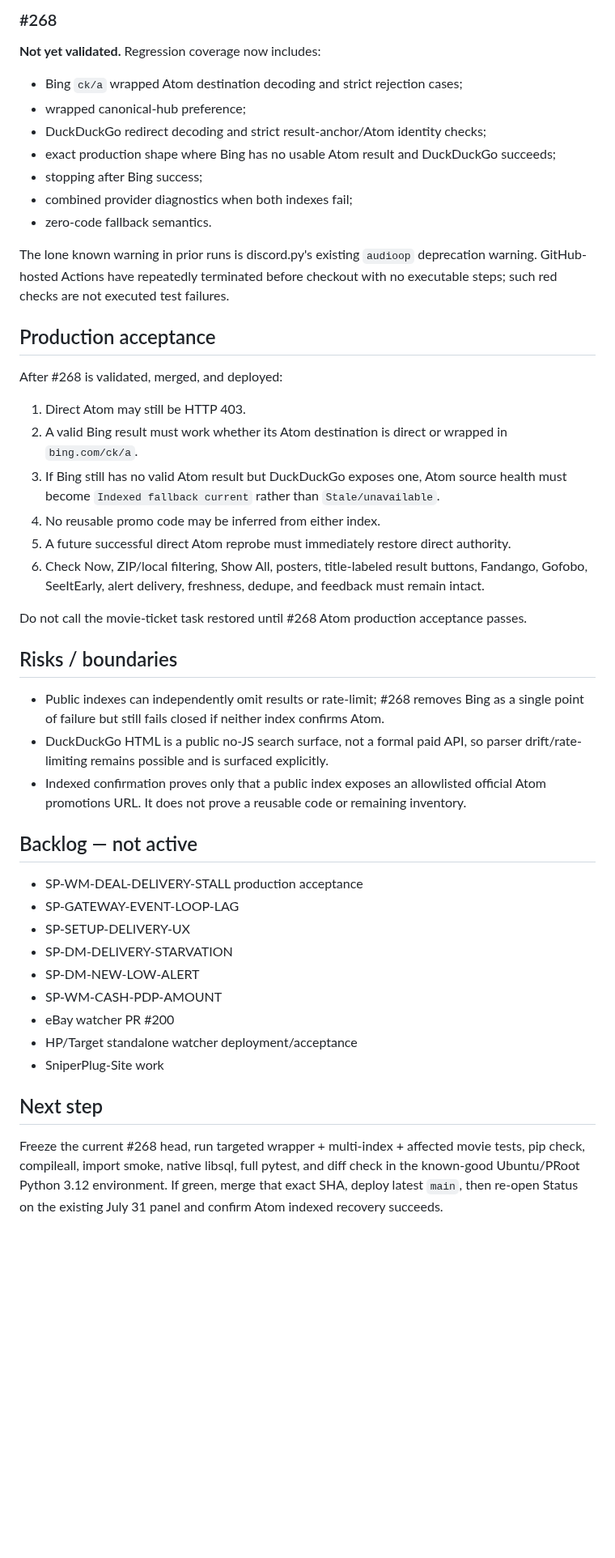
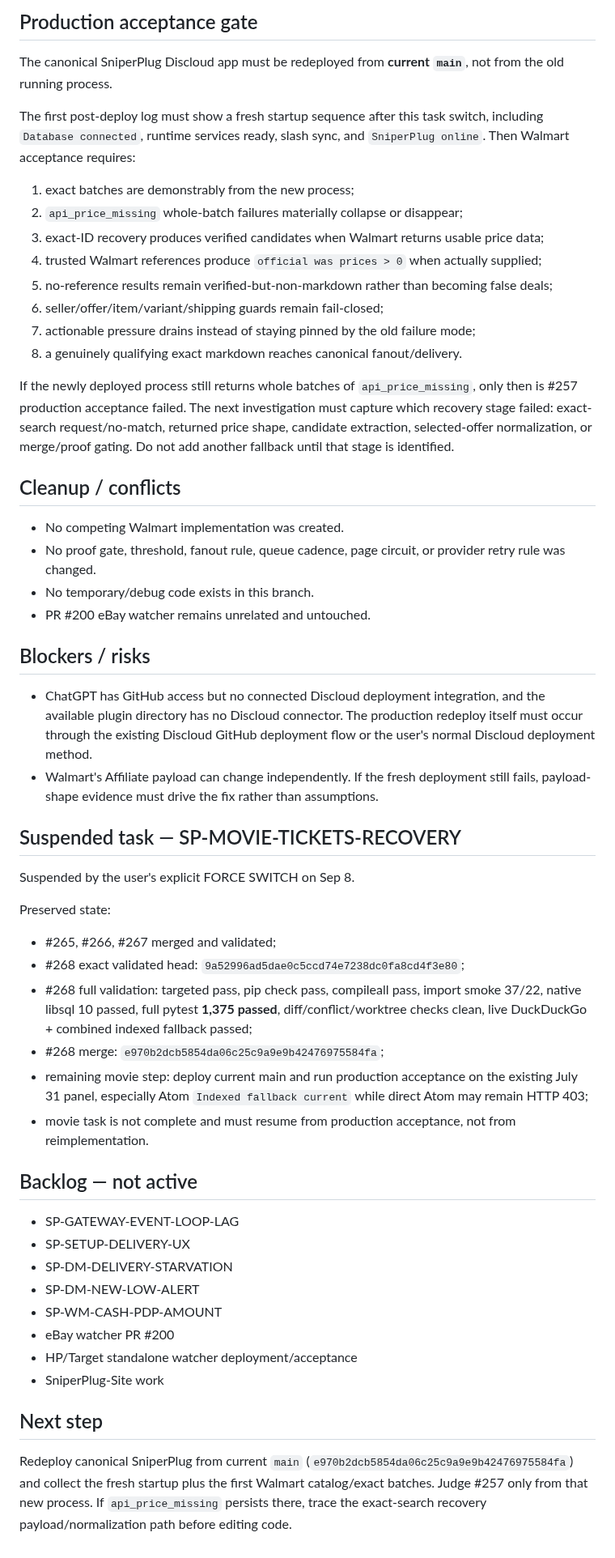
Before and after one commit to UglyGameFace/SniperPlug, a Markdown page: ACTIVE_TASK.md, the part around one of its changes. Shown at 81% size. GitHub-like rendering; blank space fills up the shorter version.

```diff
--- a/ACTIVE_TASK.md
+++ b/ACTIVE_TASK.md
@@ -97,34 +83,41 @@ Exact head `a7de3231f7089b0e956f99cb7e2f2d97dcf6db37`: targeted passed, pip chec
 
-### #268
-**Not yet validated.** Regression coverage now includes:
-- Bing `ck/a` wrapped Atom destination decoding and strict rejection cases;
-- wrapped canonical-hub preference;
-- DuckDuckGo redirect decoding and strict result-anchor/Atom identity checks;
-- exact production shape where Bing has no usable Atom result and DuckDuckGo succeeds;
-- stopping after Bing success;
-- combined provider diagnostics when both indexes fail;
-- zero-code fallback semantics.
+## Production acceptance gate
+The canonical SniperPlug Discloud app must be redeployed from **current `main`**, not from the old running process.
 
-The lone known warning in prior runs is discord.py's existing `audioop` deprecation warning. GitHub-hosted Actions have repeatedly terminated before checkout with no executable steps; such red checks are not executed test failures.
+The first post-deploy log must show a fresh startup sequence after this task switch, including `Database connected`, runtime services ready, slash sync, and `SniperPlug online`. Then Walmart acceptance requires:
+1. exact batches are demonstrably from the new process;
+2. `api_price_missing` whole-batch failures materially collapse or disappear;
+3. exact-ID recovery produces verified candidates when Walmart returns usable price data;
+4. trusted Walmart references produce `official was prices > 0` when actually supplied;
+5. no-reference results remain verified-but-non-markdown rather than becoming false deals;
+6. seller/offer/item/variant/shipping guards remain fail-closed;
+7. actionable pressure drains instead of staying pinned by the old failure mode;
+8. a genuinely qualifying exact markdown reaches canonical fanout/delivery.
 
-## Production acceptance
-After #268 is validated, merged, and deployed:
-1. Direct Atom may still be HTTP 403.
-2. A valid Bing result must work whether its Atom destination is direct or wrapped in `bing.com/ck/a`.
-3. If Bing still has no valid Atom result but DuckDuckGo exposes one, Atom source health must become `Indexed fallback current` rather than `Stale/unavailable`.
-4. No reusable promo code may be inferred from either index.
-5. A future successful direct Atom reprobe must immediately restore direct authority.
-6. Check Now, ZIP/local filtering, Show All, posters, title-labeled result buttons, Fandango, Gofobo, SeeItEarly, alert delivery, freshness, dedupe, and feedback must remain intact.
+If the newly deployed process still returns whole batches of `api_price_missing`, only then is #257 production acceptance failed. The next investigation must capture which recovery stage failed: exact-search request/no-match, returned price shape, candidate extraction, selected-offer normalization, or merge/proof gating. Do not add another fallback until that stage is identified.
 
-Do not call the movie-ticket task restored until #268 Atom production acceptance passes.
+## Cleanup / conflicts
+- No competing Walmart implementation was created.
+- No proof gate, threshold, fanout rule, queue cadence, page circuit, or provider retry rule was changed.
+- No temporary/debug code exists in this branch.
+- PR #200 eBay watcher remains unrelated and untouched.
 
-## Risks / boundaries
-- Public indexes can independently omit results or rate-limit; #268 removes Bing as a single point of failure but still fails closed if neither index confirms Atom.
-- DuckDuckGo HTML is a public no-JS search surface, not a formal paid API, so parser drift/rate-limiting remains possible and is surfaced explicitly.
-- Indexed confirmation proves only that a public index exposes an allowlisted official Atom promotions URL. It does not prove a reusable code or remaining inventory.
+## Blockers / risks
+- ChatGPT has GitHub access but no connected Discloud deployment integration, and the available plugin directory has no Discloud connector. The production redeploy itself must occur through the existing Discloud GitHub deployment flow or the user's normal Discloud deployment method.
+- Walmart's Affiliate payload can change independently. If the fresh deployment still fails, payload-shape evidence must drive the fix rather than assumptions.
+
+## Suspended task — SP-MOVIE-TICKETS-RECOVERY
+Suspended by the user's explicit FORCE SWITCH on Sep 8.
+
+Preserved state:
+- #265, #266, #267 merged and validated;
+- #268 exact validated head: `9a52996ad5dae0c5ccd74e7238dc0fa8cd4f3e80`;
+- #268 full validation: targeted pass, pip check pass, compileall pass, import smoke 37/22, native libsql 10 passed, full pytest **1,375 passed**, diff/conflict/worktree checks clean, live DuckDuckGo + combined indexed fallback passed;
+- #268 merge: `e970b2dcb5854da06c25c9a9e9b42476975584fa`;
+- remaining movie step: deploy current main and run production acceptance on the existing July 31 panel, especially Atom `Indexed fallback current` while direct Atom may remain HTTP 403;
+- movie task is not complete and must resume from production acceptance, not from reimplementation.
 
 ## Backlog — not active
-- SP-WM-DEAL-DELIVERY-STALL production acceptance
 - SP-GATEWAY-EVENT-LOOP-LAG
 - SP-SETUP-DELIVERY-UX
 - SP-DM-DELIVERY-STARVATION
@@ -135,4 +128,4 @@ Do not call the movie-ticket task restored until #268 Atom production acceptance
 - SniperPlug-Site work
 
 ## Next step
-Freeze the current #268 head, run targeted wrapper + multi-index + affected movie tests, pip check, compileall, import smoke, native libsql, full pytest, and diff check in the known-good Ubuntu/PRoot Python 3.12 environment. If green, merge that exact SHA, deploy latest `main`, then re-open Status on the existing July 31 panel and confirm Atom indexed recovery succeeds.
+Redeploy canonical SniperPlug from current `main` (`e970b2dcb5854da06c25c9a9e9b42476975584fa`) and collect the fresh startup plus the first Walmart catalog/exact batches. Judge #257 only from that new process. If `api_price_missing` persists there, trace the exact-search recovery payload/normalization path before editing code.
```
Also changed, not shown: other parts of ACTIVE_TASK.md (+59 -73 lines).
